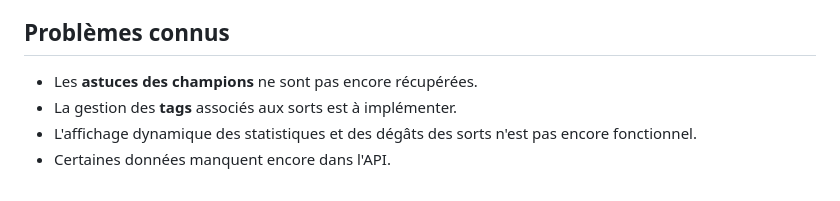
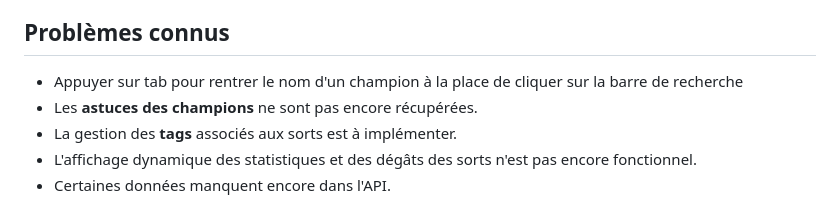
Before and after one commit to RaphaelV0/WebAppLOL, a Markdown page: README.md, the part around the change. Rendered like a GitHub page.

```diff
--- a/README.md
+++ b/README.md
@@ -67,6 +67,7 @@ Cela construira et démarrera les services définis dans le fichier `docker-comp
 - Ajout futur des **items** pour les personnages, permettant un ajustement dynamique des statistiques.
 
 ## Problèmes connus
+- Appuyer sur tab pour rentrer le nom d'un champion à la place de cliquer sur la barre de recherche
 - Les **astuces des champions** ne sont pas encore récupérées.
 - La gestion des **tags** associés aux sorts est à implémenter.
 - L'affichage dynamique des statistiques et des dégâts des sorts n'est pas encore fonctionnel.
```
